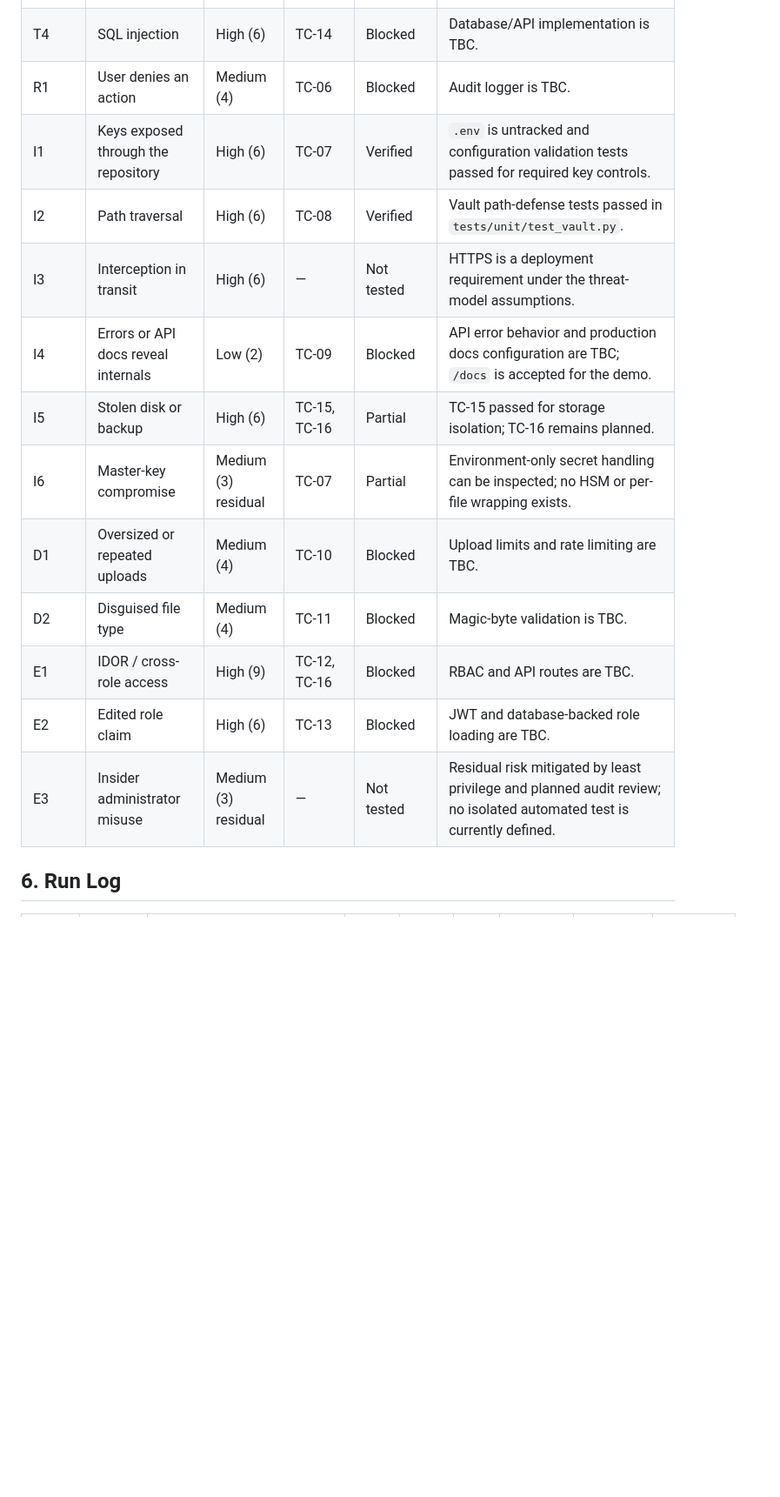
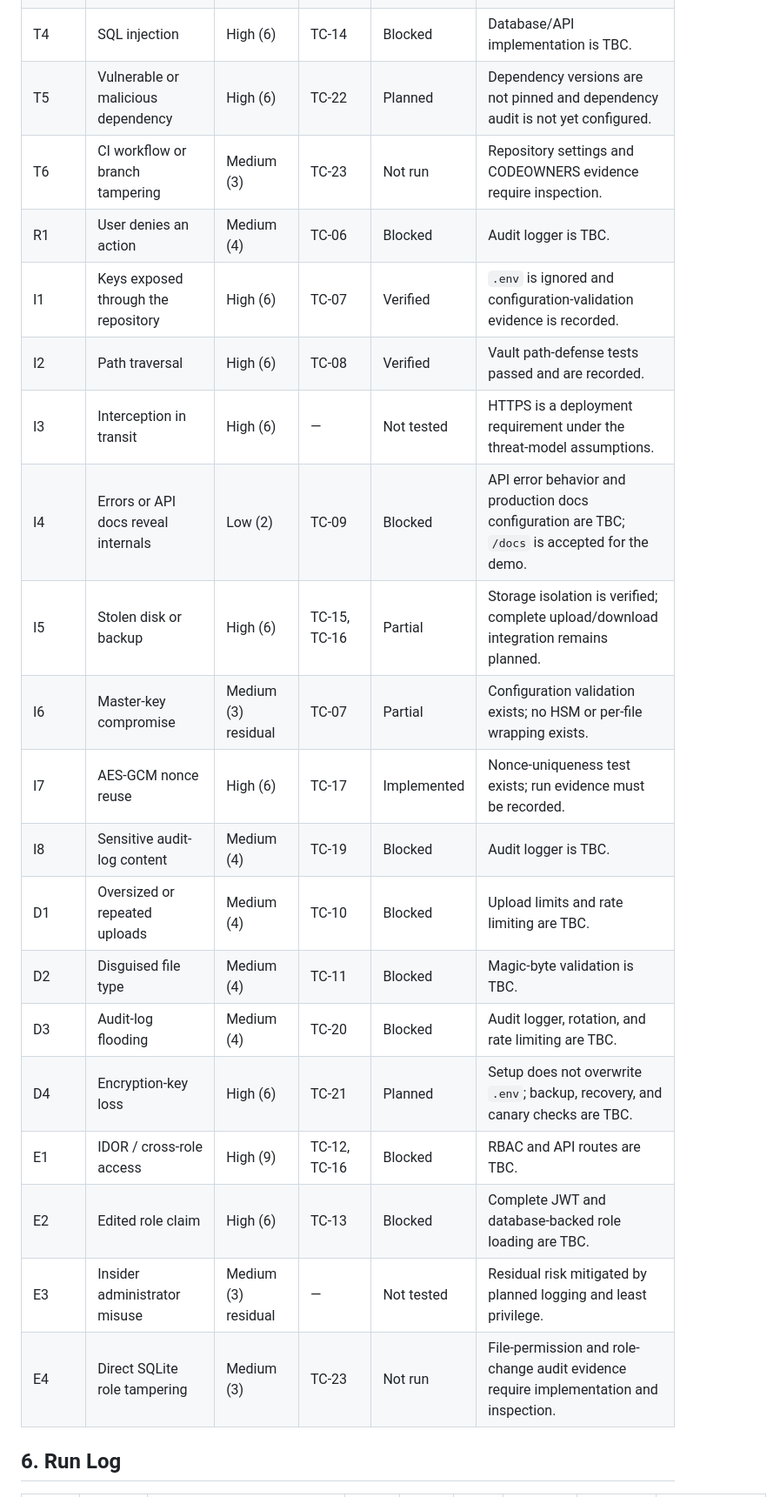
Before and after one commit to vitokwon/secure-financial-vault, a Markdown page: docs/TEST_MATRIX.md, the part around one of its changes. Shown at 87% size. Drawn GitHub-style; blank space fills up the shorter version.

```diff
--- a/docs/TEST_MATRIX.md
+++ b/docs/TEST_MATRIX.md
@@ -82,18 +92,25 @@ Every threat in [`THREAT_MODEL.md`](THREAT_MODEL.md) §6 is listed below. A thre
 | T2 | File and hash replaced / rollback | Medium (3) | TC-04 | Planned | HMAC protection is not implemented; rollback remains residual risk. |
 | T3 | Audit log edited or deleted | High (6) | TC-05 | Blocked | Audit logger and verification routine are TBC. |
 | T4 | SQL injection | High (6) | TC-14 | Blocked | Database/API implementation is TBC. |
+| T5 | Vulnerable or malicious dependency | High (6) | TC-22 | Planned | Dependency versions are not pinned and dependency audit is not yet configured. |
+| T6 | CI workflow or branch tampering | Medium (3) | TC-23 | Not run | Repository settings and CODEOWNERS evidence require inspection. |
 | R1 | User denies an action | Medium (4) | TC-06 | Blocked | Audit logger is TBC. |
-| I1 | Keys exposed through the repository | High (6) | TC-07 | Verified | `.env` is untracked and configuration validation tests passed for required key controls. |
-| I2 | Path traversal | High (6) | TC-08 | Verified | Vault path-defense tests passed in `tests/unit/test_vault.py`. |
+| I1 | Keys exposed through the repository | High (6) | TC-07 | Verified | `.env` is ignored and configuration-validation evidence is recorded. |
+| I2 | Path traversal | High (6) | TC-08 | Verified | Vault path-defense tests passed and are recorded. |
 | I3 | Interception in transit | High (6) | — | Not tested | HTTPS is a deployment requirement under the threat-model assumptions. |
 | I4 | Errors or API docs reveal internals | Low (2) | TC-09 | Blocked | API error behavior and production docs configuration are TBC; `/docs` is accepted for the demo. |
-| I5 | Stolen disk or backup | High (6) | TC-15, TC-16 | Partial | TC-15 passed for storage isolation; TC-16 remains planned. |
-| I6 | Master-key compromise | Medium (3) residual | TC-07 | Partial | Environment-only secret handling can be inspected; no HSM or per-file wrapping exists. |
+| I5 | Stolen disk or backup | High (6) | TC-15, TC-16 | Partial | Storage isolation is verified; complete upload/download integration remains planned. |
+| I6 | Master-key compromise | Medium (3) residual | TC-07 | Partial | Configuration validation exists; no HSM or per-file wrapping exists. |
+| I7 | AES-GCM nonce reuse | High (6) | TC-17 | Implemented | Nonce-uniqueness test exists; run evidence must be recorded. |
+| I8 | Sensitive audit-log content | Medium (4) | TC-19 | Blocked | Audit logger is TBC. |
 | D1 | Oversized or repeated uploads | Medium (4) | TC-10 | Blocked | Upload limits and rate limiting are TBC. |
 | D2 | Disguised file type | Medium (4) | TC-11 | Blocked | Magic-byte validation is TBC. |
+| D3 | Audit-log flooding | Medium (4) | TC-20 | Blocked | Audit logger, rotation, and rate limiting are TBC. |
+| D4 | Encryption-key loss | High (6) | TC-21 | Planned | Setup does not overwrite `.env`; backup, recovery, and canary checks are TBC. |
 | E1 | IDOR / cross-role access | High (9) | TC-12, TC-16 | Blocked | RBAC and API routes are TBC. |
-| E2 | Edited role claim | High (6) | TC-13 | Blocked | JWT and database-backed role loading are TBC. |
-| E3 | Insider administrator misuse | Medium (3) residual | — | Not tested | Residual risk mitigated by least privilege and planned audit review; no isolated automated test is currently defined. |
+| E2 | Edited role claim | High (6) | TC-13 | Blocked | Complete JWT and database-backed role loading are TBC. |
+| E3 | Insider administrator misuse | Medium (3) residual | — | Not tested | Residual risk mitigated by planned logging and least privilege. |
+| E4 | Direct SQLite role tampering | Medium (3) | TC-23 | Not run | File-permission and role-change audit evidence require implementation and inspection. |
 
 ## 6. Run Log
 
```
Also changed, not shown: other parts of docs/TEST_MATRIX.md (+40 -28 lines).
